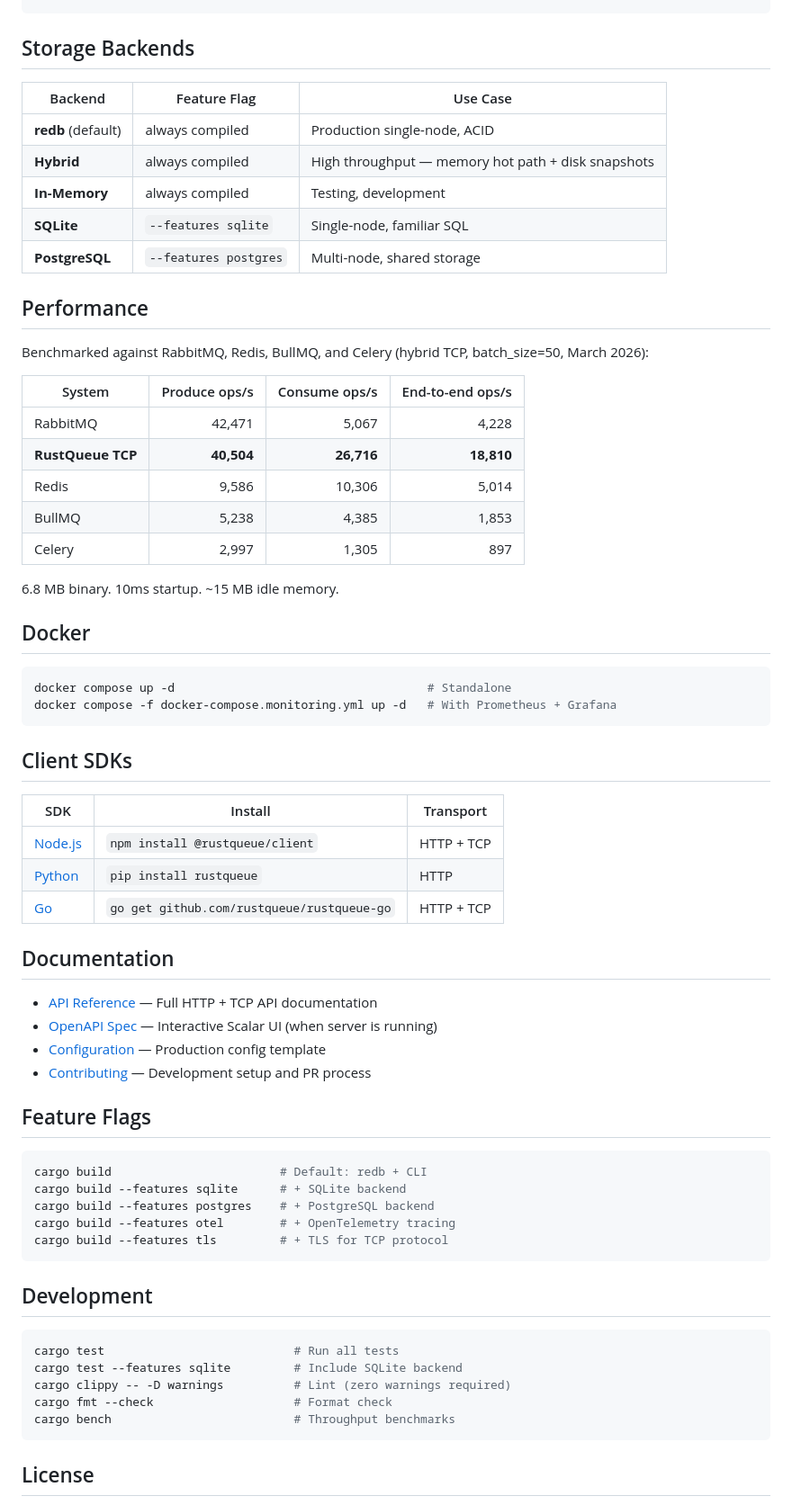
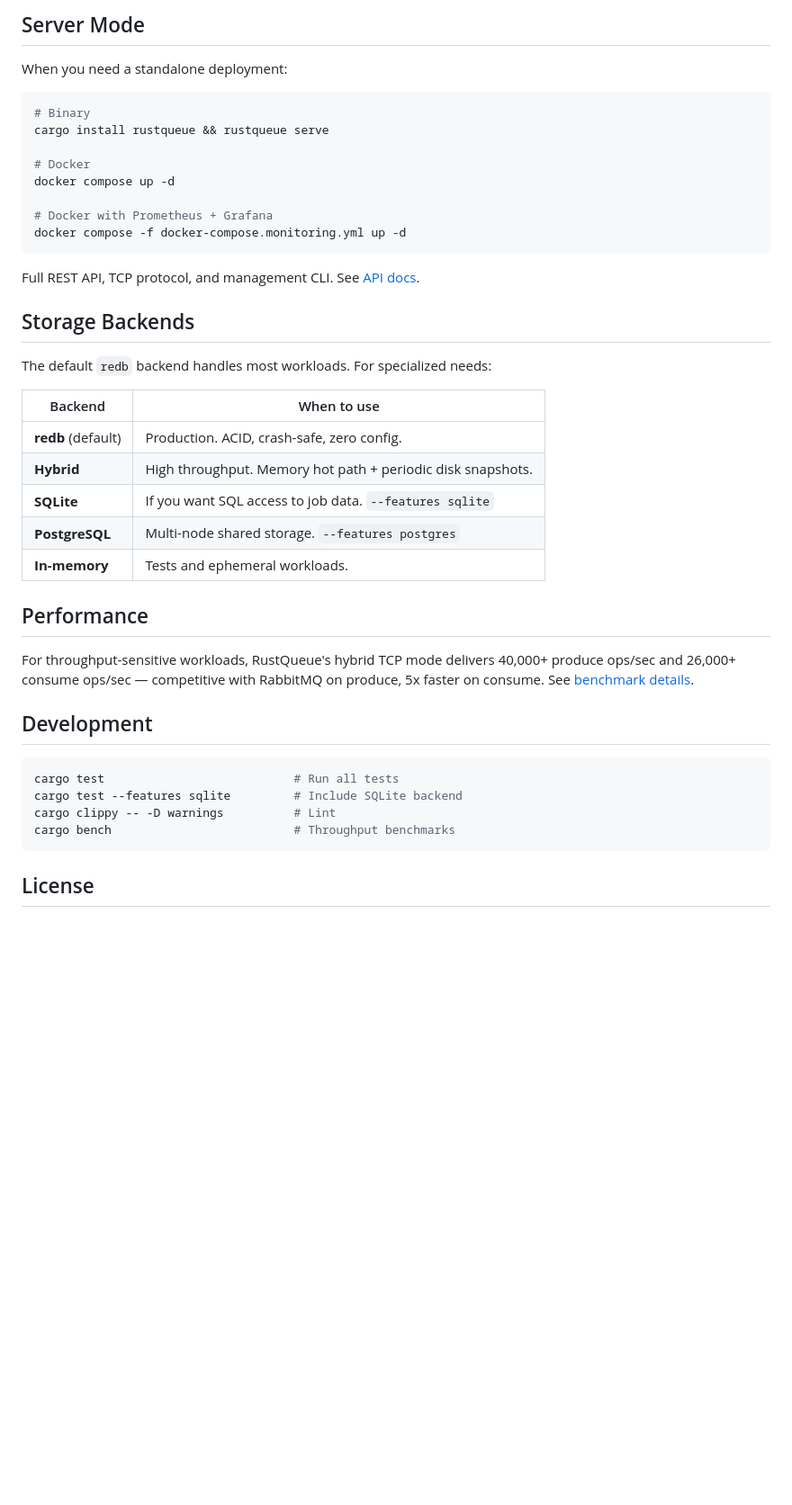
Before and after one commit to ferax564/rustqueue, a Markdown page: README.md, the part around one of its changes. Shown at 90% size. Rendered like a GitHub page; blank space fills up the shorter version.

````diff
--- a/README.md
+++ b/README.md
@@ -50,66 +80,42 @@ async fn main() -> anyhow::Result<()> {
+## Server Mode
+
+When you need a standalone deployment:
+
+```bash
+# Binary
+cargo install rustqueue && rustqueue serve
+
+# Docker
+docker compose up -d
+
+# Docker with Prometheus + Grafana
+docker compose -f docker-compose.monitoring.yml up -d
+```
+
+Full REST API, TCP protocol, and management CLI. See [API docs](docs/orchestration-api.md).
+
 ## Storage Backends
 
-| Backend | Feature Flag | Use Case |
-|---------|-------------|----------|
-| **redb** (default) | always compiled | Production single-node, ACID |
-| **Hybrid** | always compiled | High throughput — memory hot path + disk snapshots |
-| **In-Memory** | always compiled | Testing, development |
-| **SQLite** | `--features sqlite` | Single-node, familiar SQL |
-| **PostgreSQL** | `--features postgres` | Multi-node, shared storage |
+The default `redb` backend handles most workloads. For specialized needs:
+
+| Backend | When to use |
+|---------|------------|
+| **redb** (default) | Production. ACID, crash-safe, zero config. |
+| **Hybrid** | High throughput. Memory hot path + periodic disk snapshots. |
+| **SQLite** | If you want SQL access to job data. `--features sqlite` |
+| **PostgreSQL** | Multi-node shared storage. `--features postgres` |
+| **In-memory** | Tests and ephemeral workloads. |
 
 ## Performance
 
-Benchmarked against RabbitMQ, Redis, BullMQ, and Celery (hybrid TCP, batch_size=50, March 2026):
-
-| System | Produce ops/s | Consume ops/s | End-to-end ops/s |
-|--------|------------:|------------:|-----------------:|
-| RabbitMQ | 42,471 | 5,067 | 4,228 |
-| **RustQueue TCP** | **40,504** | **26,716** | **18,810** |
-| Redis | 9,586 | 10,306 | 5,014 |
-| BullMQ | 5,238 | 4,385 | 1,853 |
-| Celery | 2,997 | 1,305 | 897 |
-
-6.8 MB binary. 10ms startup. ~15 MB idle memory.
-
-## Docker
-
-```bash
-docker compose up -d                                    # Standalone
-docker compose -f docker-compose.monitoring.yml up -d   # With Prometheus + Grafana
-```
-
-## Client SDKs
-
-| SDK | Install | Transport |
-|-----|---------|-----------|
-| [Node.js](sdk/node/) | `npm install @rustqueue/client` | HTTP + TCP |
-| [Python](sdk/python/) | `pip install rustqueue` | HTTP |
-| [Go](sdk/go/) | `go get github.com/rustqueue/rustqueue-go` | HTTP + TCP |
-
-## Documentation
-
-- [API Reference](docs/orchestration-api.md) — Full HTTP + TCP API documentation
-- [OpenAPI Spec](http://localhost:6790/api/v1/docs) — Interactive Scalar UI (when server is running)
-- [Configuration](deploy/rustqueue.toml) — Production config template
-- [Contributing](CONTRIBUTING.md) — Development setup and PR process
-
-## Feature Flags
-
-```bash
-cargo build                        # Default: redb + CLI
-cargo build --features sqlite      # + SQLite backend
-cargo build --features postgres    # + PostgreSQL backend
-cargo build --features otel        # + OpenTelemetry tracing
-cargo build --features tls         # + TLS for TCP protocol
-```
+For throughput-sensitive workloads, RustQueue's hybrid TCP mode delivers 40,000+ produce ops/sec and 26,000+ consume ops/sec — competitive with RabbitMQ on produce, 5x faster on consume. See [benchmark details](docs/competitor-benchmark-2026-03-28.md).
 
 ## Development
 
 ```bash
 cargo test                           # Run all tests
 cargo test --features sqlite         # Include SQLite backend
-cargo clippy -- -D warnings          # Lint (zero warnings required)
-cargo fmt --check                    # Format check
+cargo clippy -- -D warnings          # Lint
 cargo bench                          # Throughput benchmarks
 ```
 
````
Also changed, not shown: other parts of README.md (+60 -30 lines).
